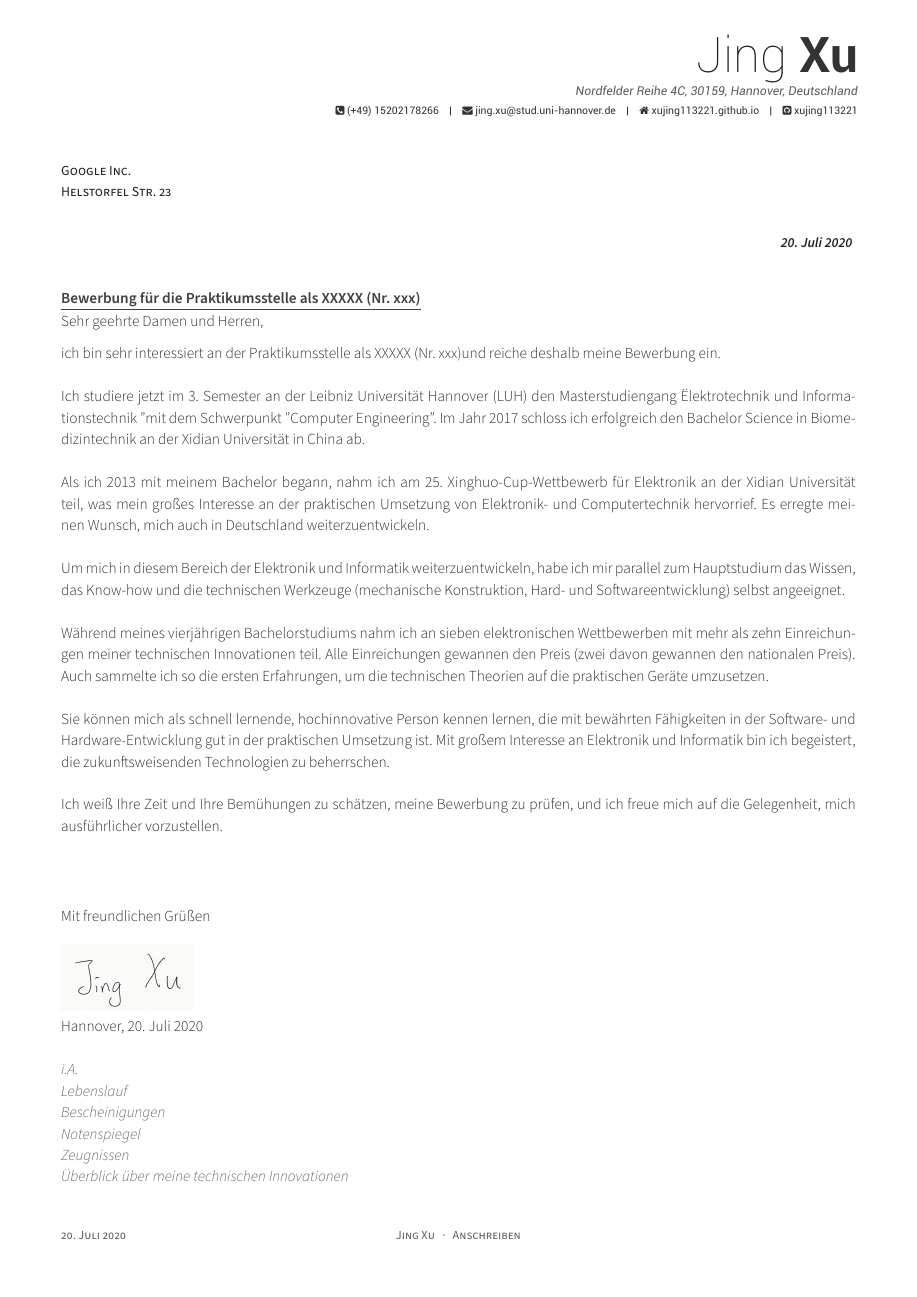
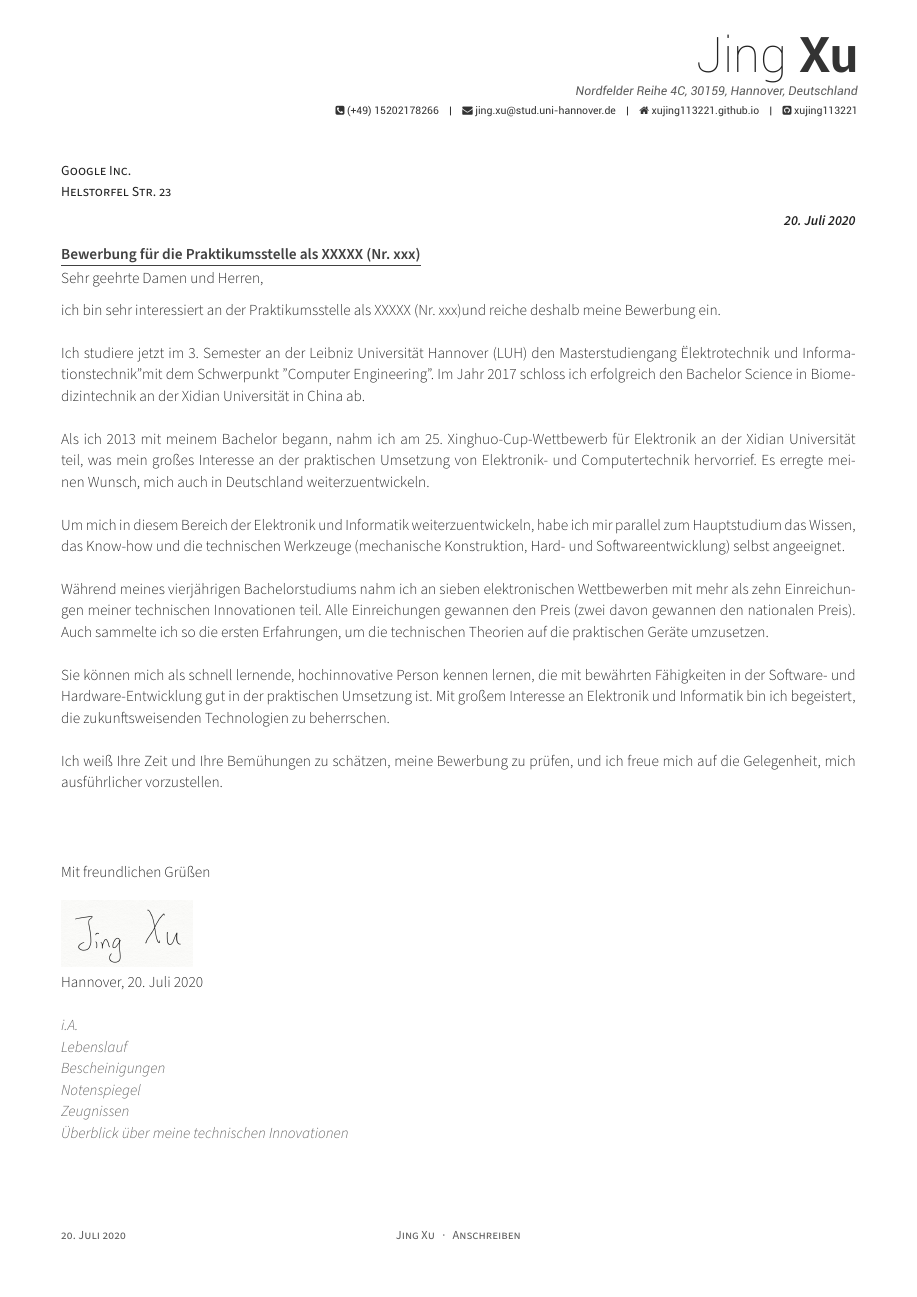
Before and after one commit to xujing113221/myRusume, a LaTeX CV (coverletter_de.tex, which reads awesome-cv.cls): the whole page. Compiled offline with XeLaTeX.

Commit message:
fix german version

```diff
--- a/awesome-cv.cls
+++ b/awesome-cv.cls
@@ -757,9 +757,8 @@
 		\recipientaddressstyle{\@recipientaddress} \\
 	\end{singlespace}
 	\begin{flushright}
-		\vspace{-0.5cm}
+		\vspace{-1.0cm}
 		\textbf{\letterdatestyle{\@letterdate}}
-		\vspace{0.5cm}
 	\end{flushright}
 	\ifthenelse{\isundefined{\@lettertitle}}
 	{}
```
Also changed, not shown: coverletter_de.tex (+1 -1 lines), 2 other files.
